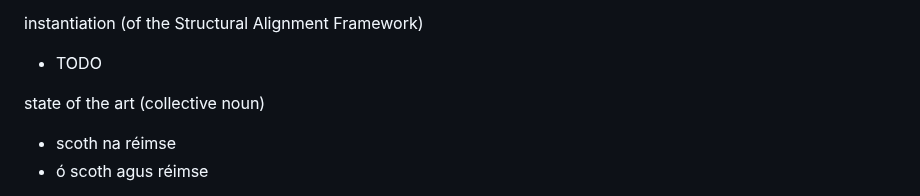
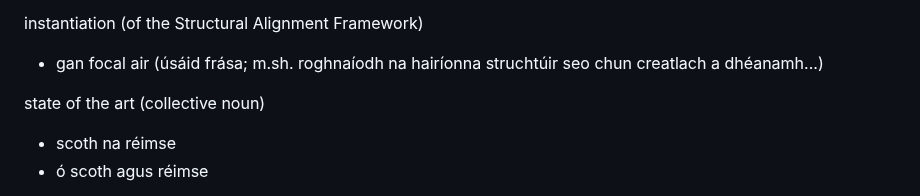
Before and after one commit to Jeffrey-Sardina/Focl-ir-Tr-chtais, a Markdown page: candidates.md, the part around the change. Drawn GitHub-style.

Commit message:
term list completed

```diff
--- a/candidates.md
+++ b/candidates.md
@@ -399,7 +399,7 @@ mapping (structure-to-performance mapping)
 - Teanglann. Tá an téarma seo an-ghinearálta, agus mar sin bha cheart a rá gur sórt ghearrúcháin é ar "líonra comhfhreagairte" nó mar sin
 
 instantiation (of the Structural Alignment Framework)
-- TODO
+- gan focal air (úsáid frása; m.sh. roghnaíodh na hairíonna struchtúir seo chun creatlach a dhéanamh...)
 
 state of the art (collective noun)
 - scoth na réimse
```
